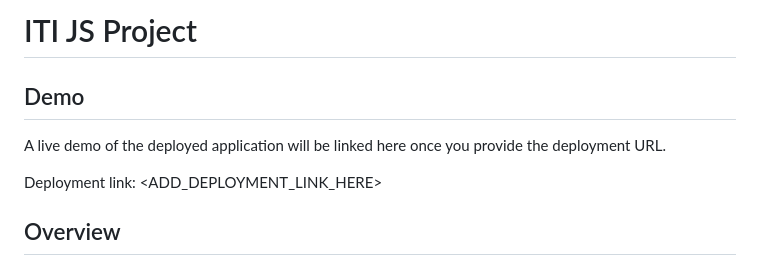
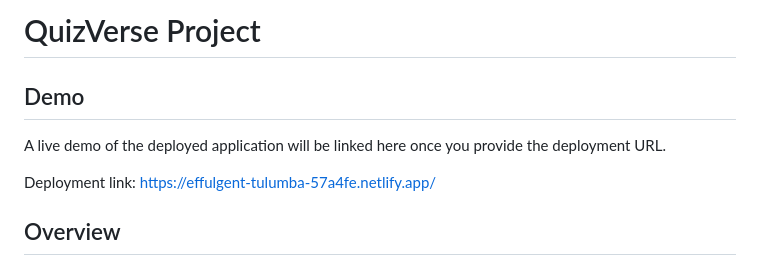
Before and after one commit to samer12332/ITI-JS-Project, a Markdown page: README.md, the part around the change. Drawn GitHub-style.

Commit message:
Rename project to QuizVerse and update link
Updated project name and deployment link in README.

```diff
--- a/README.md
+++ b/README.md
@@ -1,10 +1,10 @@
-# ITI JS Project
+# QuizVerse Project
 
 ## Demo
 
 A live demo of the deployed application will be linked here once you provide the deployment URL.
 
-Deployment link: <ADD_DEPLOYMENT_LINK_HERE>
+Deployment link: https://effulgent-tulumba-57a4fe.netlify.app/
 
 ## Overview
 
```
